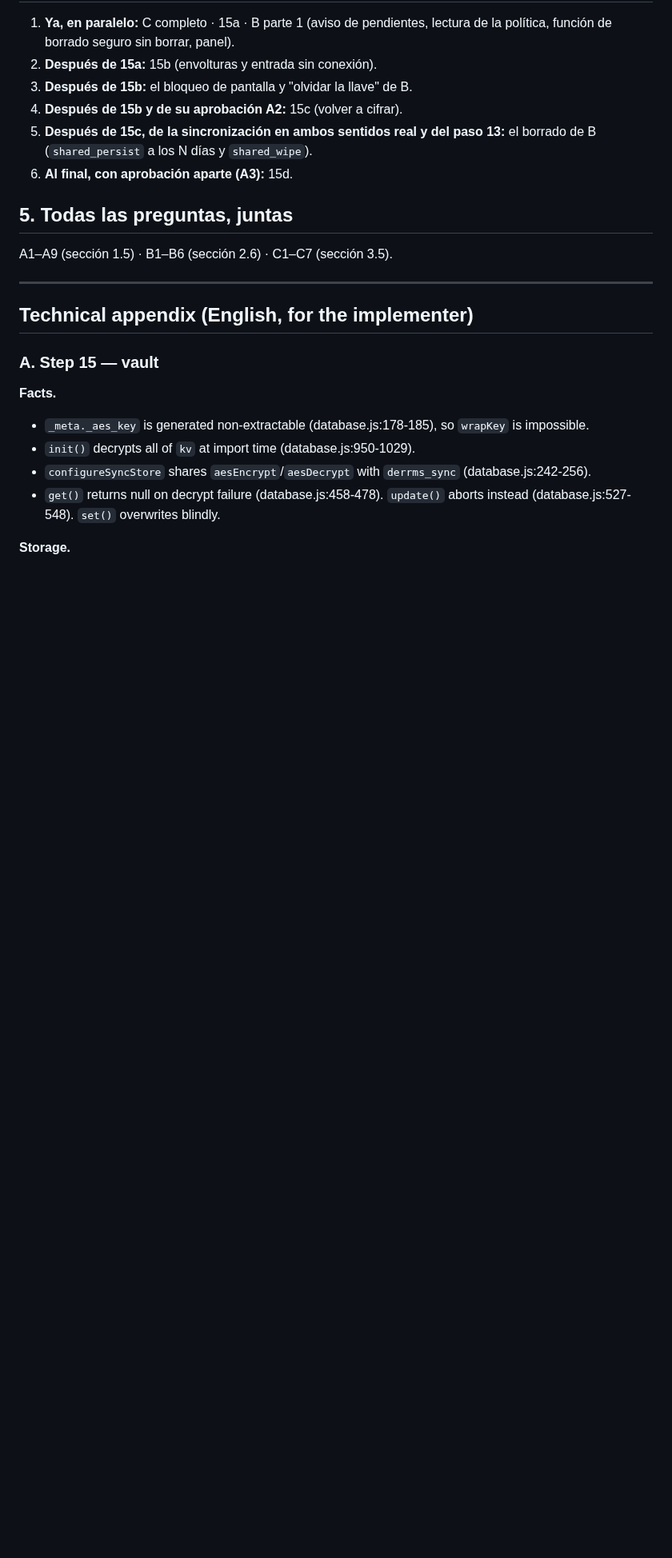
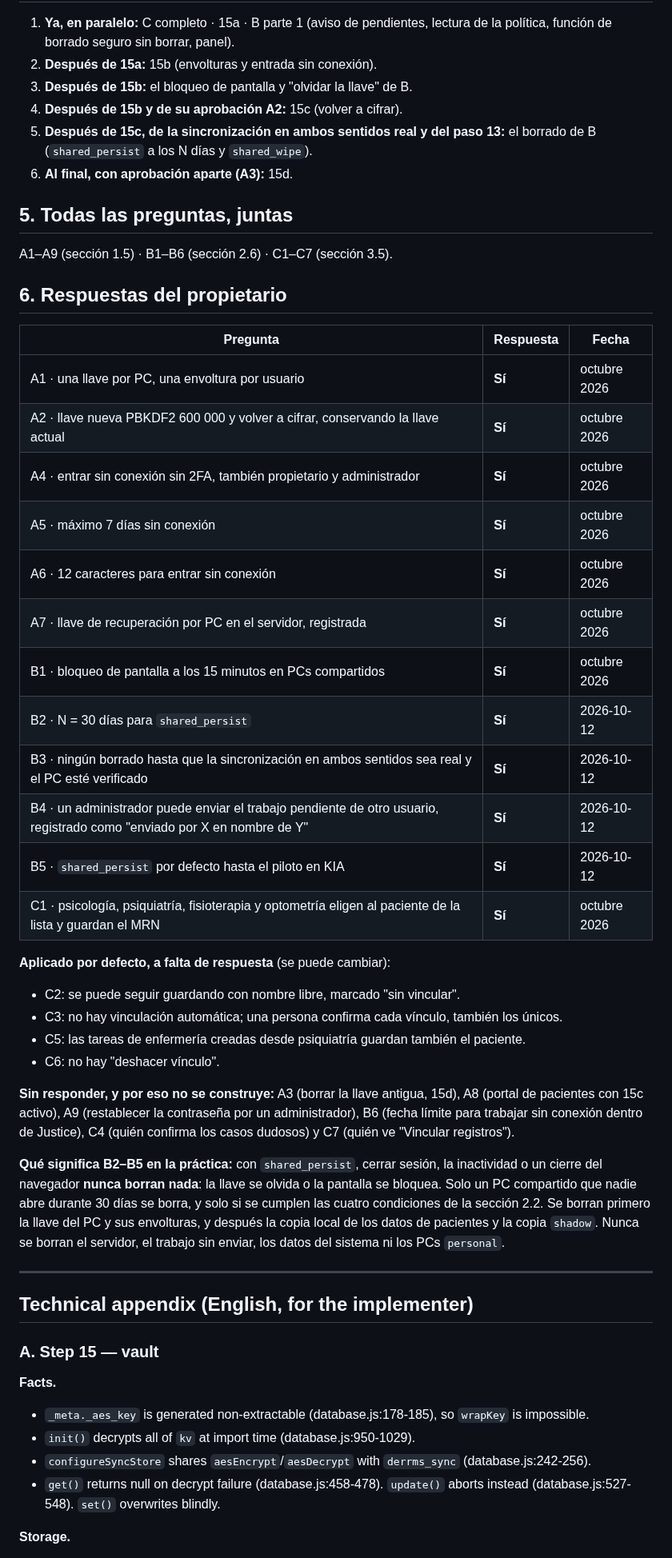
Before and after one commit to Robelt1971/Robelt1971, a Markdown page: docs/DERR-Medical-Pasos-15-16-Vinculos.md, the part around one of its changes. Shown at 80% size. Drawn GitHub-style; blank space fills up the shorter version.

Commit message:
Record owner answers for sync steps 15, 16 and MRN linking
Adds section 6 with the answers given so far (A1, A2, A4-A7, B1-B5, C1),
the defaults applied while C2/C3/C5/C6 are unanswered, the questions still
open (A3, A8, A9, B6, C4, C7) and what B2-B5 mean in practice.

Co-Authored-By: Claude Opus 5.5 <noreply@anthropic.com>
Claude-Session: https://claude.ai/code/session_01MnM1nEm7XGw26vbSpWzJmn

```diff
--- a/docs/DERR-Medical-Pasos-15-16-Vinculos.md
+++ b/docs/DERR-Medical-Pasos-15-16-Vinculos.md
@@ -322,6 +322,42 @@ La copia local solo se borra si se cumplen **todas** estas condiciones. Si falta
 
 A1–A9 (sección 1.5) · B1–B6 (sección 2.6) · C1–C7 (sección 3.5).
 
+## 6. Respuestas del propietario
+
+| Pregunta | Respuesta | Fecha |
+|---|---|---|
+| A1 · una llave por PC, una envoltura por usuario | **Sí** | octubre 2026 |
+| A2 · llave nueva PBKDF2 600 000 y volver a cifrar, conservando la llave actual | **Sí** | octubre 2026 |
+| A4 · entrar sin conexión sin 2FA, también propietario y administrador | **Sí** | octubre 2026 |
+| A5 · máximo 7 días sin conexión | **Sí** | octubre 2026 |
+| A6 · 12 caracteres para entrar sin conexión | **Sí** | octubre 2026 |
+| A7 · llave de recuperación por PC en el servidor, registrada | **Sí** | octubre 2026 |
+| B1 · bloqueo de pantalla a los 15 minutos en PCs compartidos | **Sí** | octubre 2026 |
+| B2 · N = 30 días para `shared_persist` | **Sí** | 2026-10-12 |
+| B3 · ningún borrado hasta que la sincronización en ambos sentidos sea real y el PC esté verificado | **Sí** | 2026-10-12 |
+| B4 · un administrador puede enviar el trabajo pendiente de otro usuario, registrado como "enviado por X en nombre de Y" | **Sí** | 2026-10-12 |
+| B5 · `shared_persist` por defecto hasta el piloto en KIA | **Sí** | 2026-10-12 |
+| C1 · psicología, psiquiatría, fisioterapia y optometría eligen al paciente de la lista y guardan el MRN | **Sí** | octubre 2026 |
+
+**Aplicado por defecto, a falta de respuesta** (se puede cambiar):
+
+- C2: se puede seguir guardando con nombre libre, marcado "sin vincular".
+- C3: no hay vinculación automática; una persona confirma cada vínculo, también los únicos.
+- C5: las tareas de enfermería creadas desde psiquiatría guardan también el paciente.
+- C6: no hay "deshacer vínculo".
+
+**Sin responder, y por eso no se construye:** A3 (borrar la llave antigua, 15d), A8 (portal de
+pacientes con 15c activo), A9 (restablecer la contraseña por un administrador), B6 (fecha límite
+para trabajar sin conexión dentro de Justice), C4 (quién confirma los casos dudosos) y C7 (quién ve
+"Vincular registros").
+
+**Qué significa B2–B5 en la práctica:** con `shared_persist`, cerrar sesión, la inactividad o un
+cierre del navegador **nunca borran nada**: la llave se olvida o la pantalla se bloquea. Solo un PC
+compartido que nadie abre durante 30 días se borra, y solo si se cumplen las cuatro condiciones de
+la sección 2.2. Se borran primero la llave del PC y sus envolturas, y después la copia local de los
+datos de pacientes y la copia `shadow`. Nunca se borran el servidor, el trabajo sin enviar, los
+datos del sistema ni los PCs `personal`.
+
 ---
 
 ## Technical appendix (English, for the implementer)
```
Also changed, not shown: other parts of docs/DERR-Medical-Pasos-15-16-Vinculos.md (+1 -1 lines).
